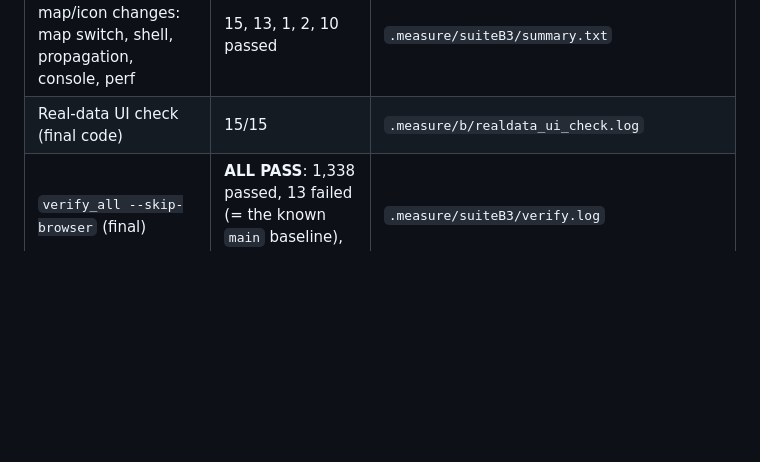
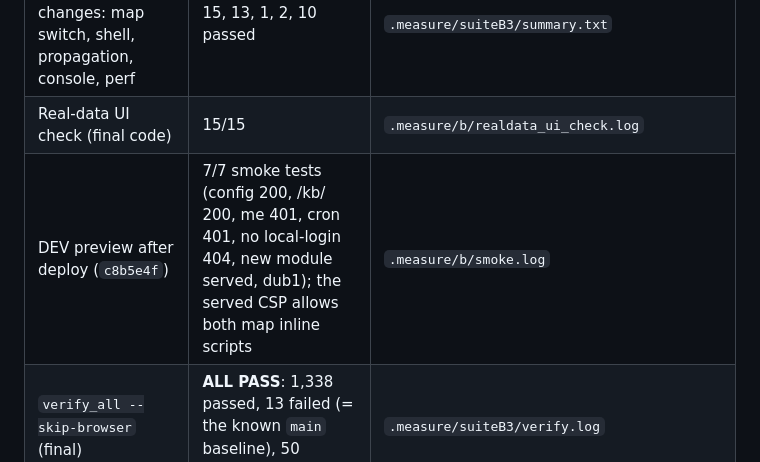
Before and after one commit to ANI-IN/np-autopilot, a Markdown page: docs/testing/E2E-REPORT.md, the part around the change. GitHub-like rendering; blank space fills up the shorter version.

```diff
--- a/docs/testing/E2E-REPORT.md
+++ b/docs/testing/E2E-REPORT.md
@@ -102,6 +102,7 @@ test per process. **No test hung.**
 | Map default view, redirects, taxonomy rule, sign-in CSP (after fixes) | 141 passed | `.measure/suiteB2/fixes5.log` |
 | Re-run after the last map/icon changes: map switch, shell, propagation, console, perf | 15, 13, 1, 2, 10 passed | `.measure/suiteB3/summary.txt` |
 | Real-data UI check (final code) | 15/15 | `.measure/b/realdata_ui_check.log` |
+| DEV preview after deploy (`c8b5e4f`) | 7/7 smoke tests (config 200, /kb/ 200, me 401, cron 401, no local-login 404, new module served, dub1); the served CSP allows both map inline scripts | `.measure/b/smoke.log` |
 | `verify_all --skip-browser` (final) | **ALL PASS**: 1,338 passed, 13 failed (= the known `main` baseline), 50 skipped | `.measure/suiteB3/verify.log` |
 
 ## 7. Found by the full check and fixed
```
Also changed, not shown: docs/project-history/AUTONOMOUS-RUN-2026-11-07-B.md (+14 -2 lines).
